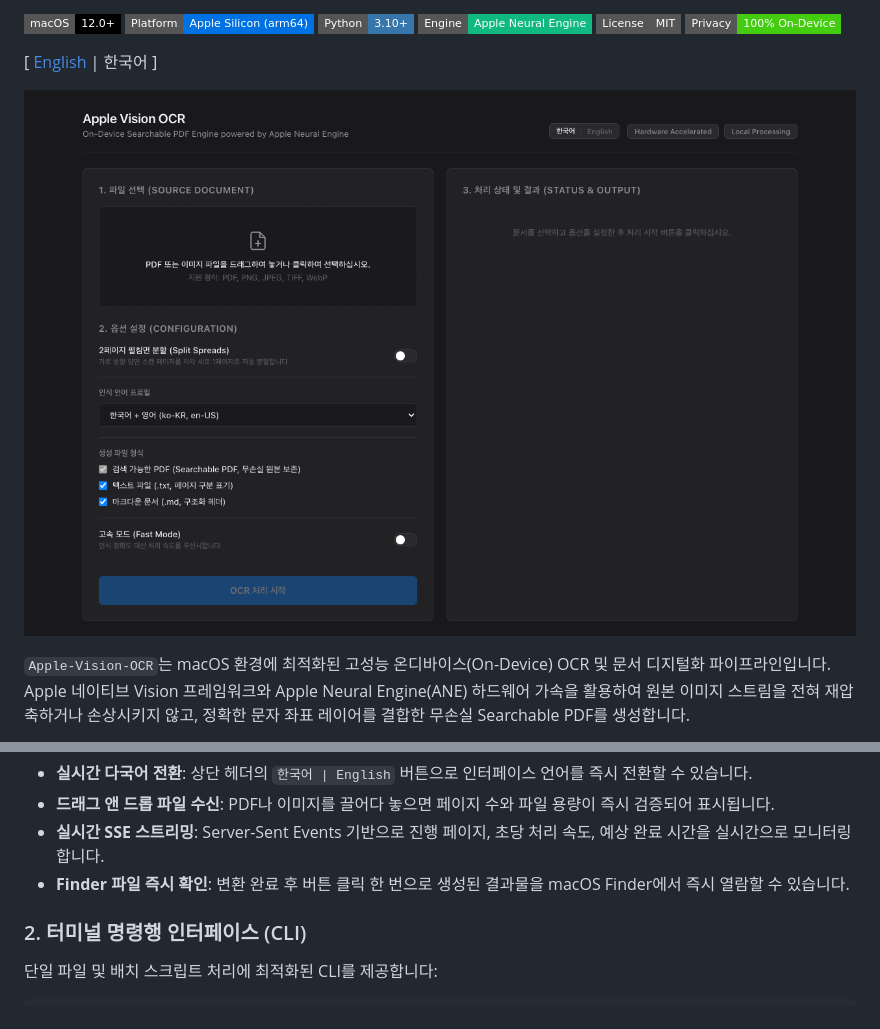
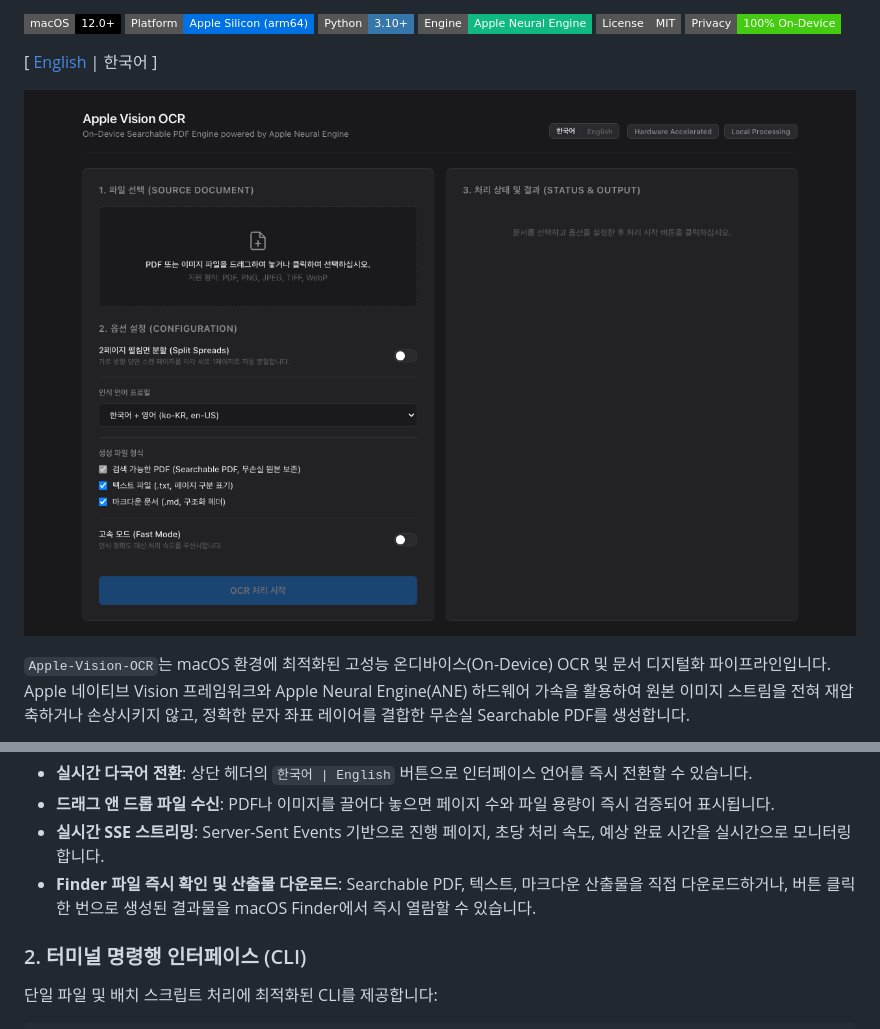
Before and after one commit to Junseung0526/Apple-Vision-OCR, a Markdown page: README.ko.md, 2 parts joined by grey strips. GitHub-like rendering; badges without logos.

```diff
--- a/README.ko.md
+++ b/README.ko.md
@@ -12,7 +12,7 @@
 [ [English](README.md) | 한국어 ]
 
 <p align="center">
-  <img src="assets/dashboard_preview.png" alt="Apple-Vision-OCR 웹 대시보드" width="920" />
+  <img src="assets/dashboard_preview_ko.png" alt="Apple-Vision-OCR 웹 대시보드" width="920" />
 </p>
 
 `Apple-Vision-OCR`는 macOS 환경에 최적화된 고성능 온디바이스(On-Device) OCR 및 문서 디지털화 파이프라인입니다. Apple 네이티브 Vision 프레임워크와 Apple Neural Engine(ANE) 하드웨어 가속을 활용하여 원본 이미지 스트림을 전혀 재압축하거나 손상시키지 않고, 정확한 문자 좌표 레이어를 결합한 무손실 Searchable PDF를 생성합니다.
@@ -143,7 +147,7 @@ python3 app.py
 - **실시간 다국어 전환**: 상단 헤더의 `한국어 | English` 버튼으로 인터페이스 언어를 즉시 전환할 수 있습니다.
 - **드래그 앤 드롭 파일 수신**: PDF나 이미지를 끌어다 놓으면 페이지 수와 파일 용량이 즉시 검증되어 표시됩니다.
 - **실시간 SSE 스트리밍**: Server-Sent Events 기반으로 진행 페이지, 초당 처리 속도, 예상 완료 시간을 실시간으로 모니터링합니다.
-- **Finder 파일 즉시 확인**: 변환 완료 후 버튼 클릭 한 번으로 생성된 결과물을 macOS Finder에서 즉시 열람할 수 있습니다.
+- **Finder 파일 즉시 확인 및 산출물 다운로드**: Searchable PDF, 텍스트, 마크다운 산출물을 직접 다운로드하거나, 버튼 클릭 한 번으로 생성된 결과물을 macOS Finder에서 즉시 열람할 수 있습니다.
 
 ### 2. 터미널 명령행 인터페이스 (CLI)
 
```
Also changed, not shown: other parts of README.ko.md (+4 -0 lines), README.md (+6 -2 lines), assets/dashboard_completed_en.png (added), assets/dashboard_completed_ko.png (renamed from assets/dashboard_completed.png), assets/dashboard_preview_en.png (added), assets/dashboard_preview_ko.png (renamed from assets/dashboard_preview.png), 1 other file.
